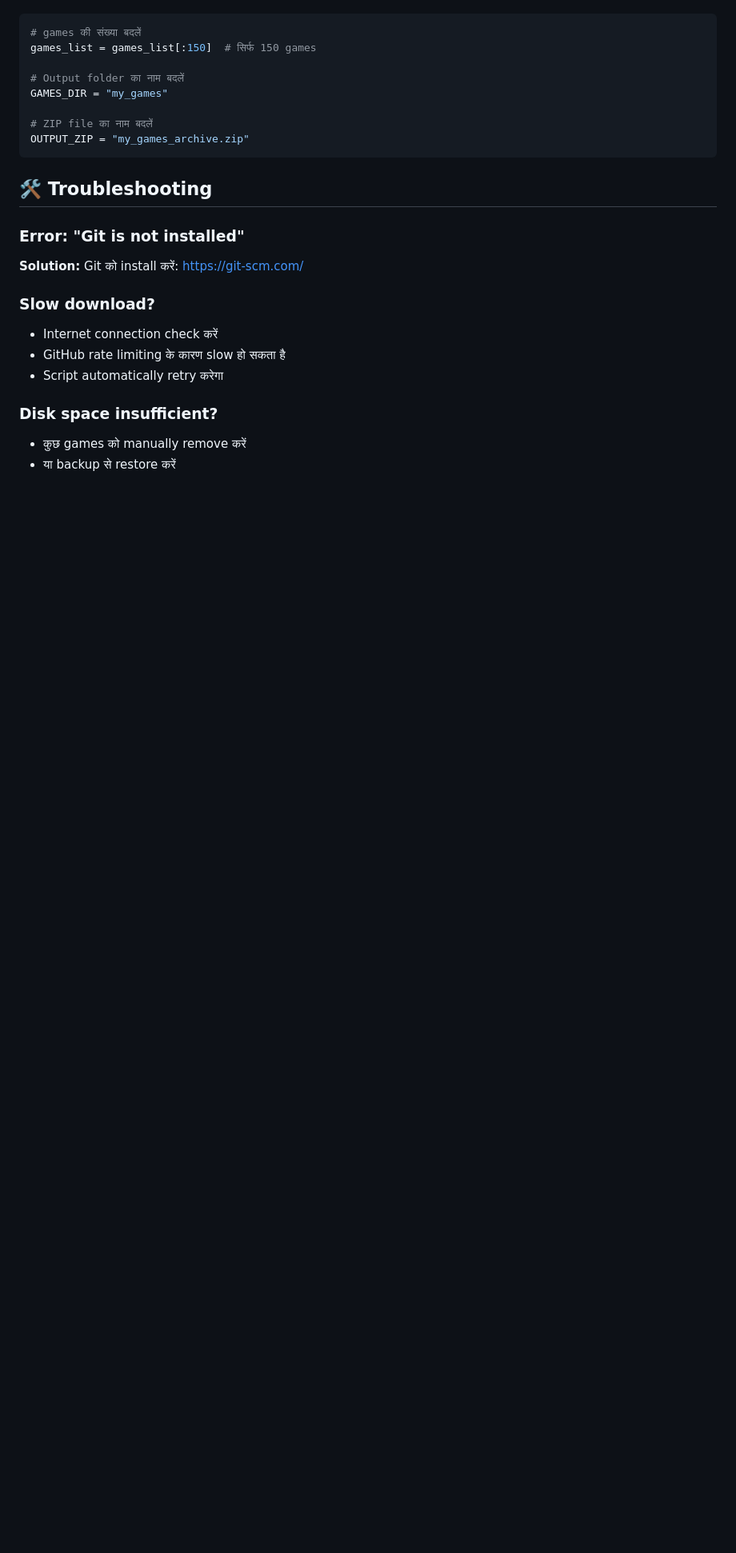
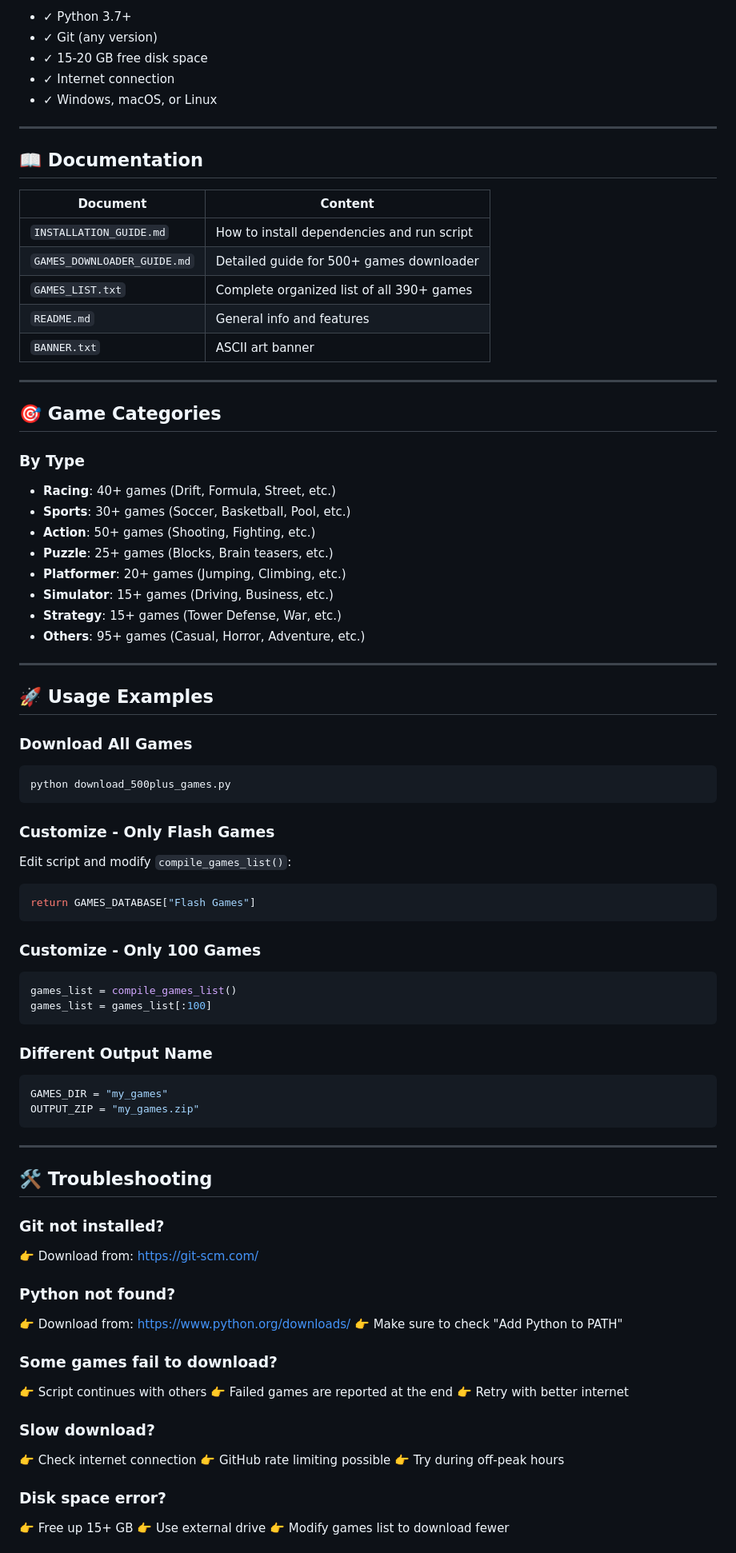
Before and after one commit to askafrozali-code/html5-games-downloader, a Markdown page: README.md, the part around one of its changes. Shown at 80% size. Rendered like a GitHub page; blank space fills up the shorter version.

````diff
--- a/README.md
+++ b/README.md
@@ -90,26 +134,86 @@ Script को edit करके customize कर सकते हैं:
 
+- ✓ Python 3.7+
+- ✓ Git (any version)
+- ✓ 15-20 GB free disk space
+- ✓ Internet connection
+- ✓ Windows, macOS, or Linux
+
+---
+
+## 📖 Documentation
+
+| Document | Content |
+|----------|---------|
+| `INSTALLATION_GUIDE.md` | How to install dependencies and run script |
+| `GAMES_DOWNLOADER_GUIDE.md` | Detailed guide for 500+ games downloader |
+| `GAMES_LIST.txt` | Complete organized list of all 390+ games |
+| `README.md` | General info and features |
+| `BANNER.txt` | ASCII art banner |
+
+---
+
+## 🎯 Game Categories
+
+### By Type
+- **Racing**: 40+ games (Drift, Formula, Street, etc.)
+- **Sports**: 30+ games (Soccer, Basketball, Pool, etc.)
+- **Action**: 50+ games (Shooting, Fighting, etc.)
+- **Puzzle**: 25+ games (Blocks, Brain teasers, etc.)
+- **Platformer**: 20+ games (Jumping, Climbing, etc.)
+- **Simulator**: 15+ games (Driving, Business, etc.)
+- **Strategy**: 15+ games (Tower Defense, War, etc.)
+- **Others**: 95+ games (Casual, Horror, Adventure, etc.)
+
+---
+
+## 🚀 Usage Examples
+
+### Download All Games
+```bash
+python download_500plus_games.py
+```
+
+### Customize - Only Flash Games
+Edit script and modify `compile_games_list()`:
 ```python
-# games की संख्या बदलें
-games_list = games_list[:150]  # सिर्फ 150 games
+return GAMES_DATABASE["Flash Games"]
+```
 
-# Output folder का नाम बदलें
+### Customize - Only 100 Games
+```python
+games_list = compile_games_list()
+games_list = games_list[:100]
+```
+
+### Different Output Name
+```python
 GAMES_DIR = "my_games"
+OUTPUT_ZIP = "my_games.zip"
+```
 
-# ZIP file का नाम बदलें
-OUTPUT_ZIP = "my_games_archive.zip"
-```
+---
 
 ## 🛠️ Troubleshooting
 
-### Error: "Git is not installed"
-**Solution:** Git को install करें: https://git-scm.com/
+### Git not installed?
+👉 Download from: https://git-scm.com/
+
+### Python not found?
+👉 Download from: https://www.python.org/downloads/
+👉 Make sure to check "Add Python to PATH"
+
+### Some games fail to download?
+👉 Script continues with others
+👉 Failed games are reported at the end
+👉 Retry with better internet
 
 ### Slow download?
-- Internet connection check करें
-- GitHub rate limiting के कारण slow हो सकता है
-- Script automatically retry करेगा
+👉 Check internet connection
+👉 GitHub rate limiting possible
+👉 Try during off-peak hours
 
-### Disk space insufficient?
-- कुछ games को manually remove करें
-- या backup से restore करें
+### Disk space error?
+👉 Free up 15+ GB
+👉 Use external drive
+👉 Modify games list to download fewer
 
````
Also changed, not shown: other parts of README.md (+267 -66 lines).
